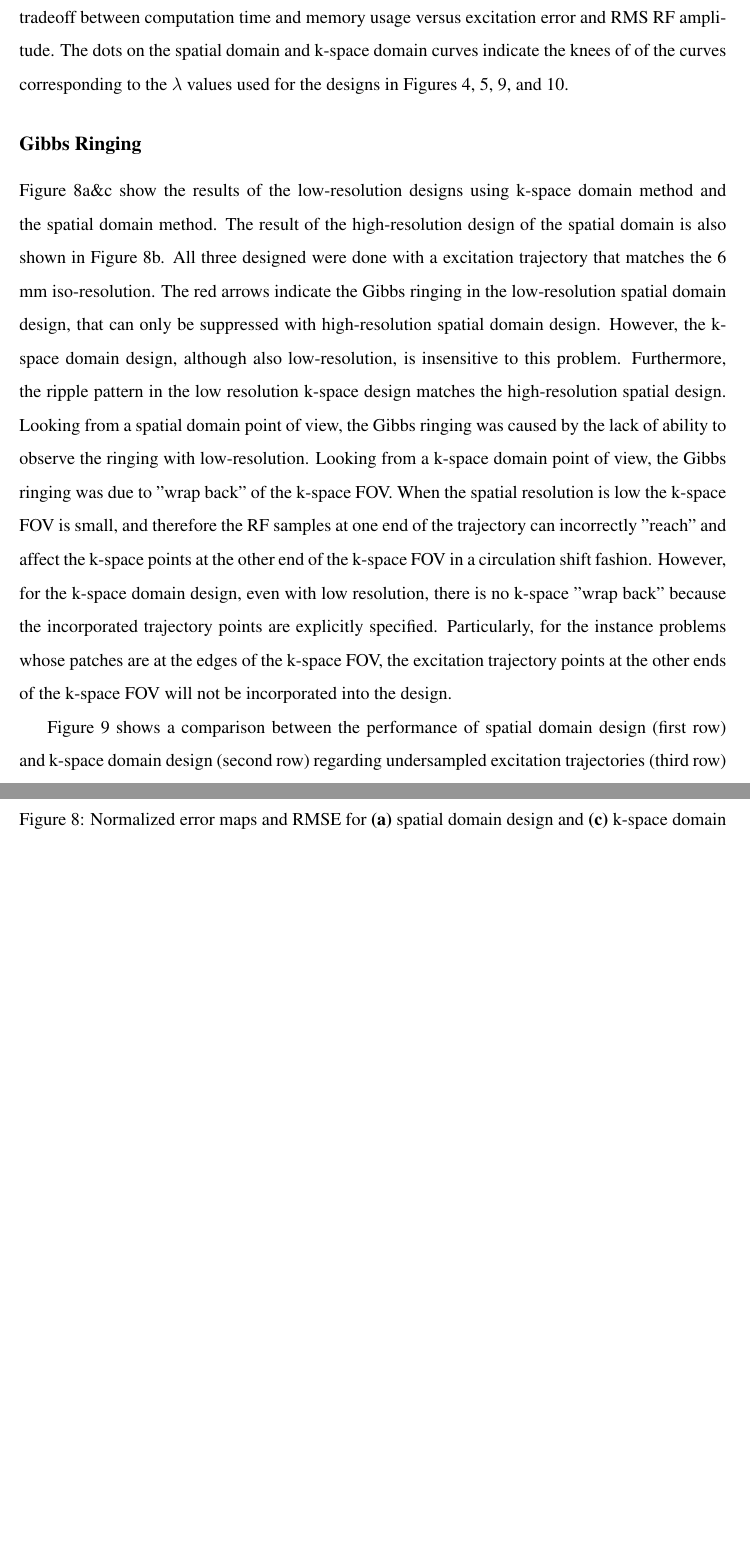
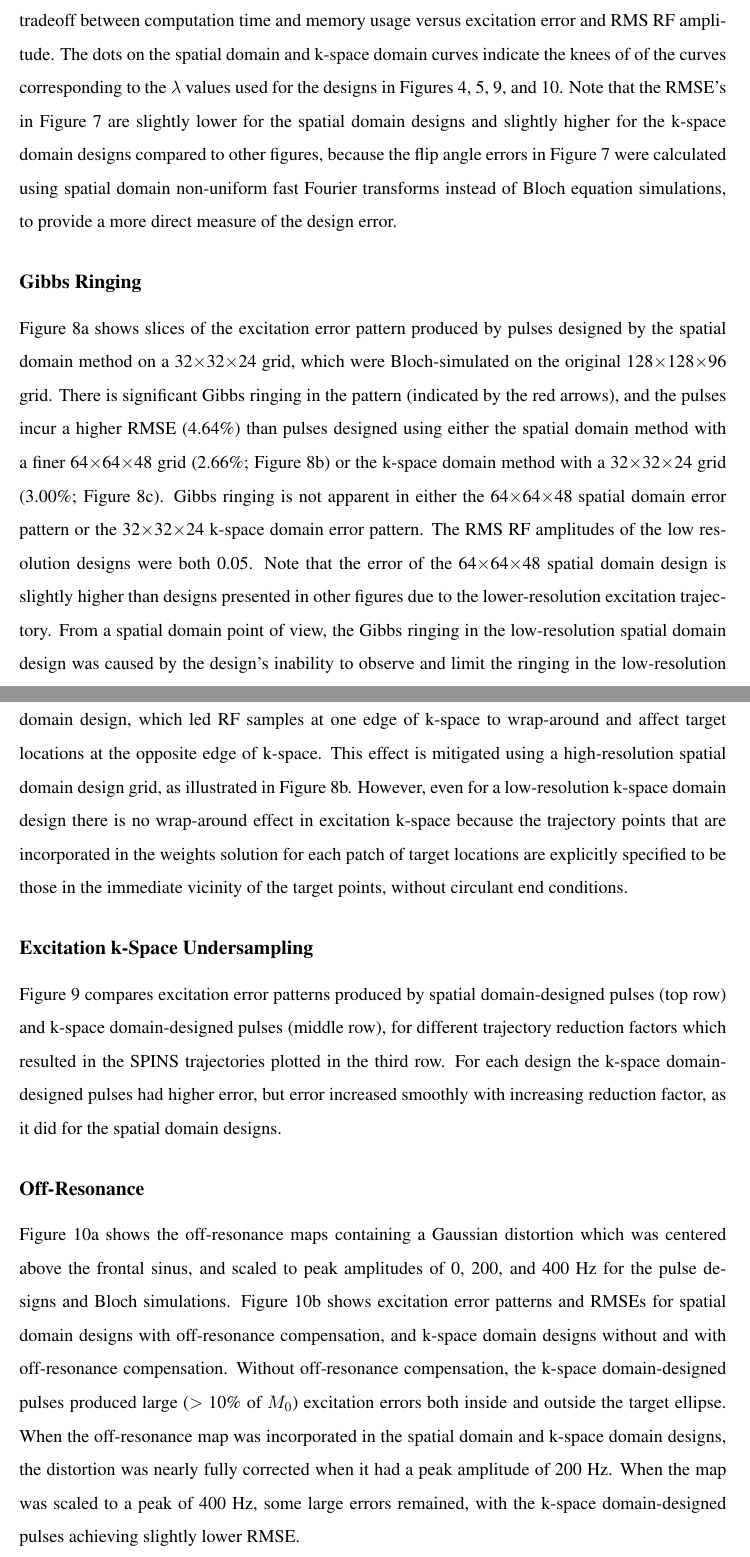
Before and after one commit to wgrissom/kpTx, a LaTeX document (Manuscript/kPtx_paper.tex, which reads Manuscript/Result.tex): two parts of pages 23 and 24 of 31 before the commit and two parts of pages 23 and 25 of 31 after it, joined at a grey line, cut so that both start at the same text, the shorter picture padded with empty space. Compiled offline with pdfLaTeX.

Commit message:
wag done with Results

```diff
--- a/Manuscript/Result.tex
+++ b/Manuscript/Result.tex
@@ -106,7 +106,11 @@ show that the k-space domain method allows a tradeoff between computation time a
 excitation error and RMS RF amplitude.
 The dots on the spatial domain and k-space domain curves indicate the knees of of the curves corresponding to
 the $\lambda$ values used for the designs in Figures \ref{fig:ErrorMap}, \ref{fig:ComputationTime}, \ref{fig:kspace_PTX_Acceleration}, and \ref{fig:kspace_PTX_B0}.
-
+Note that the RMSE's in Figure \ref{fig:LCurves} are slightly lower for the spatial domain designs
+and slightly higher for the k-space domain designs compared to other figures,
+because the flip angle errors in Figure \ref{fig:LCurves} were calculated using
+spatial domain non-uniform fast Fourier transforms instead of Bloch equation simulations,
+to provide a more direct measure of the design error.
 
 \begin{figure}
 	\centering
@@ -116,19 +120,44 @@ the $\lambda$ values used for the designs in Figures \ref{fig:ErrorMap}, \ref{fi
 \end{figure}
 
 \subsection*{Gibbs Ringing}
-Figure \ref{fig:GibbsRing}a\&c show the results of the  low-resolution designs using k-space domain method and the spatial domain method. The result of the high-resolution design of the spatial domain is also shown in Figure \ref{fig:GibbsRing}b. All three designed were done with a excitation trajectory that matches the 6 mm iso-resolution. The red arrows indicate the Gibbs ringing in the low-resolution spatial domain design, that can only be suppressed with high-resolution spatial domain design. However, the k-space domain design, although also low-resolution, is insensitive to this problem. Furthermore, the ripple pattern in the low resolution k-space design matches the high-resolution spatial design. Looking from a spatial domain point of view, the Gibbs ringing was caused by the lack of ability to observe the ringing with low-resolution. Looking from a k-space domain point of view, the Gibbs ringing was due to "wrap back" of the k-space FOV. When the spatial resolution is low the k-space FOV is small, and therefore the RF samples at one end of the trajectory can incorrectly "reach" and affect the k-space points at the other end of the k-space FOV in a circulation shift fashion. However, for the k-space domain design, even with low resolution, there is no k-space "wrap back" because the incorporated trajectory points are explicitly specified. Particularly, for the instance problems whose patches are at the edges of the k-space FOV, the excitation trajectory points at the other ends of the k-space FOV will not be incorporated into the design.
+Figure \ref{fig:GibbsRing}a shows slices of the excitation error pattern produced by pulses designed by the spatial domain method
+on a 32$\times$32$\times$24 grid, which were Bloch-simulated on the original 128$\times$128$\times$96 grid.
+There is significant Gibbs ringing in the pattern (indicated by the red arrows),
+and the pulses incur a higher RMSE (4.64\%) than pulses designed using either the spatial domain method with a finer 64$\times$64$\times$48 grid
+(2.66\%; Figure \ref{fig:GibbsRing}b) or the k-space domain method with a 32$\times$32$\times$24 grid (3.00\%; Figure \ref{fig:GibbsRing}c).
+Gibbs ringing is not apparent in either the 64$\times$64$\times$48 spatial domain error pattern or the 32$\times$32$\times$24 k-space domain error pattern.
+The RMS RF amplitudes of the low resolution designs were both 0.05.
+Note that the error of the 64$\times$64$\times$48 spatial domain design is slightly higher than designs presented in other figures
+due to the lower-resolution excitation trajectory.
+From a spatial domain point of view,
+the Gibbs ringing in the low-resolution spatial domain design was caused by the design's inability to observe and limit the ringing in the low-resolution design grid.
+From a k-space domain point of view, the Gibbs ringing in
+Figure \ref{fig:GibbsRing}a was due to implicit circulant end conditions at the edges of excitation k-space in the low-resolution
+spatial domain design,
+which led RF samples at one edge of k-space to wrap-around and affect target locations at the opposite edge of k-space.
+This effect is mitigated using a high-resolution spatial domain design grid, as illustrated in Figure \ref{fig:GibbsRing}b.
+However, even for a low-resolution k-space domain design there is no wrap-around effect in excitation k-space
+because the trajectory points that are incorporated in the weights solution for each patch of target locations are explicitly specified to be those in the immediate vicinity of
+the target points, without circulant end conditions.
+%Particularly, for the instance problems whose patches are at the edges of the k-space FOV, the excitation trajectory points at the other ends of the k-space FOV will not be incorporated into the design.
 
+%Due to implicit circulant end conditions in k-space for the spatial domain design, t
 
 \begin{figure}
 	\centering
 	\includegraphics[width=\textwidth]{ReductionFactor}
-	\caption{Normalized error maps and RMSE for spatial domain design (first row) and k-space domain design (second row),
+	\caption{Normalized error maps and RMSEs for spatial domain design (first row) and k-space domain design (second row),
 	using excitation k-space trajectories with different reduction factors (third row).
 	The reduction factors are referenced to the 10 ms trajectory in Figure \ref{fig:Target} (second column).}
 	\label{fig:kspace_PTX_Acceleration}
 \end{figure}
 
-Figure \ref{fig:kspace_PTX_Acceleration} shows a comparison between the performance of spatial domain design (first row) and k-space domain design (second row) regarding undersampled excitation trajectories (third row) with different reduction factors. Both design methods had larger errors when the excitation k-space was less densely traversed. The k-space domain design provided similar error maps and practically equal RMSE. The k-space domain design had slightly larger RMSE because of the interpolation and truncation of the k-space sensitivity when building the $\mathbf{S}^{H}\mathbf{S}$ matrix, and can be improved by increasing the inclusion width.
+\subsection*{Excitation k-Space Undersampling}
+Figure \ref{fig:kspace_PTX_Acceleration} compares excitation error patterns produced by spatial domain-designed pulses (top row)
+and k-space domain-designed pulses (middle row),
+for different trajectory reduction factors which resulted in the SPINS trajectories plotted in the third row.
+For each design the k-space domain-designed pulses had higher error,
+but error increased smoothly with increasing reduction factor, as it did for the spatial domain designs.
 
 
 \begin{figure}
@@ -142,4 +171,14 @@ Figure \ref{fig:kspace_PTX_Acceleration} shows a comparison between the performa
 	\label{fig:kspace_PTX_B0}
 \end{figure}
 
-Regarding 3D off-resonance patterns with the shape shown in Figure \ref{fig:kspace_PTX_B0}a and different scaling, Figure \ref{fig:kspace_PTX_B0}b shows the excitation maps of three types of designs: spatial domain design with off-resonance correction (first row), k-space domain design with and without off-resonance correction (second \& third row). As shown in the second row of Figure \ref{fig:kspace_PTX_B0}b, off-resonance caused false excitation outside the designated suppression region, and must be corrected. With 200 Hz maximum off-resonance, which is the typical range of off-resonance observed in clinical studies, k-space domain design with correction was able to fully correct the off-resonance artifacts. It was also able to provide excitation pattern comparable to spatial domain design with 400 Hz maximum off-resonance. The k-space domain design has a weaker performance with higher off-resonance due to the fact that the time segmentation approximation in Ref \cite{fessler2005toeplitz} was meant to approximate forward models from RF to excitation patterns and does not serve as an accurate approximation to the backward model as we need in the k-space domain design.
+\subsection*{Off-Resonance}
+Figure \ref{fig:kspace_PTX_B0}a shows the off-resonance maps containing a Gaussian distortion which was centered above the frontal sinus,
+and scaled to peak amplitudes of 0, 200, and 400 Hz for the pulse designs and Bloch simulations.
+Figure \ref{fig:kspace_PTX_B0}b shows excitation error patterns and RMSEs for spatial domain designs with off-resonance compensation,
+and k-space domain designs without and with off-resonance compensation.
+Without off-resonance compensation,
+the k-space domain-designed pulses produced large ($>$ 10\% of $M_0$) excitation errors both inside and outside the target ellipse.
+When the off-resonance map was incorporated in the spatial domain and k-space domain designs,
+the distortion was nearly fully corrected when it had a peak amplitude of 200 Hz.
+When the map was scaled to a peak of 400 Hz, some large errors remained, with the k-space domain-designed pulses achieving slightly lower RMSE.
+%It was also able to provide excitation pattern comparable to spatial domain design with 400 Hz maximum off-resonance. The k-space domain design has a weaker performance with higher off-resonance due to the fact that the time segmentation approximation in Ref \cite{fessler2005toeplitz} was meant to approximate forward models from RF to excitation patterns and does not serve as an accurate approximation to the backward model as we need in the k-space domain design.
```
Also changed, not shown: Manuscript/Method.tex (+13 -9 lines), Manuscript/Result.tex (2 more changed lines).
